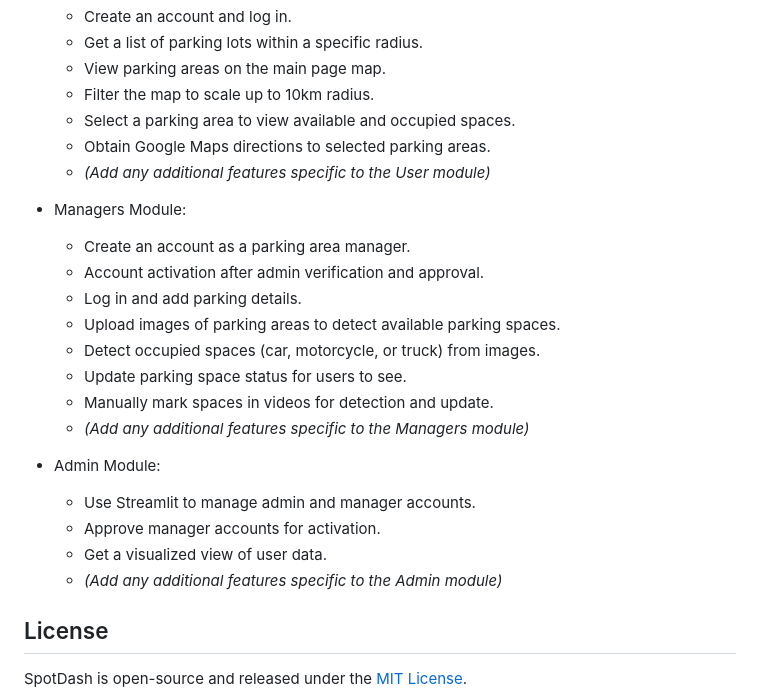
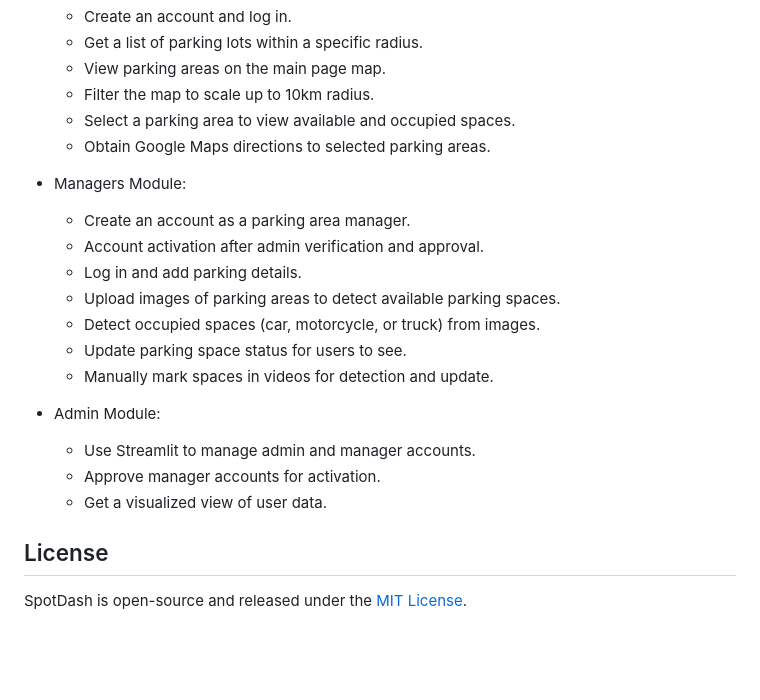
Before and after one commit to JustEmkay/SpotDash, a Markdown page: README.md, the part around the change. Drawn GitHub-style; blank space fills up the shorter version.

```diff
--- a/README.md
+++ b/README.md
@@ -55,7 +55,6 @@ SpotDash offers the following key features:
   - Filter the map to scale up to 10km radius.
   - Select a parking area to view available and occupied spaces.
   - Obtain Google Maps directions to selected parking areas.
-  - *(Add any additional features specific to the User module)*
 
 - Managers Module:
   - Create an account as a parking area manager.
@@ -65,13 +64,11 @@ SpotDash offers the following key features:
   - Detect occupied spaces (car, motorcycle, or truck) from images.
   - Update parking space status for users to see.
   - Manually mark spaces in videos for detection and update.
-  - *(Add any additional features specific to the Managers module)*
 
 - Admin Module:
   - Use Streamlit to manage admin and manager accounts.
   - Approve manager accounts for activation.
   - Get a visualized view of user data.
-  - *(Add any additional features specific to the Admin module)*
 
 
 ## License
```
